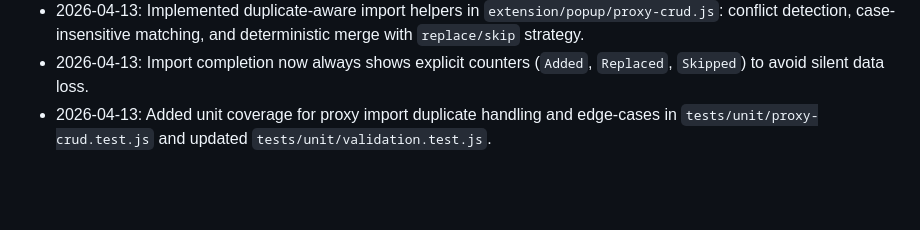
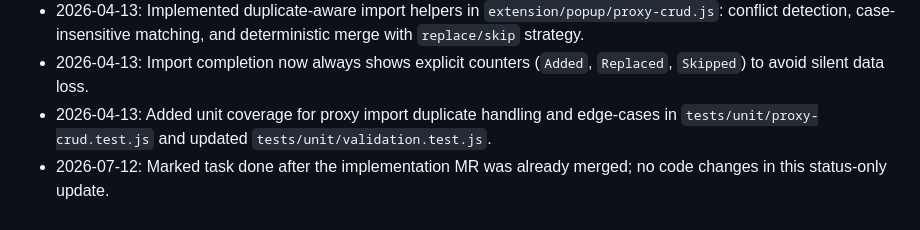
Before and after one commit to vivishko/custom-proxy-ext, a Markdown page: docs/specs/improve-05-import-proxies-duplicate-handling.md, the part around the change. GitHub-like rendering; blank space fills up the shorter version.

Commit message:
docs: mark improve-05 done

```diff
--- a/docs/specs/improve-05-import-proxies-duplicate-handling.md
+++ b/docs/specs/improve-05-import-proxies-duplicate-handling.md
@@ -51,3 +51,4 @@ Proxy import currently overwrites existing entries only on exact-case name match
 - 2026-04-13: Implemented duplicate-aware import helpers in `extension/popup/proxy-crud.js`: conflict detection, case-insensitive matching, and deterministic merge with `replace/skip` strategy.
 - 2026-04-13: Import completion now always shows explicit counters (`Added`, `Replaced`, `Skipped`) to avoid silent data loss.
 - 2026-04-13: Added unit coverage for proxy import duplicate handling and edge-cases in `tests/unit/proxy-crud.test.js` and updated `tests/unit/validation.test.js`.
+- 2026-07-12: Marked task done after the implementation MR was already merged; no code changes in this status-only update.
```
Also changed, not shown: docs/roadmap/roadmap.md (+1 -1 lines).
